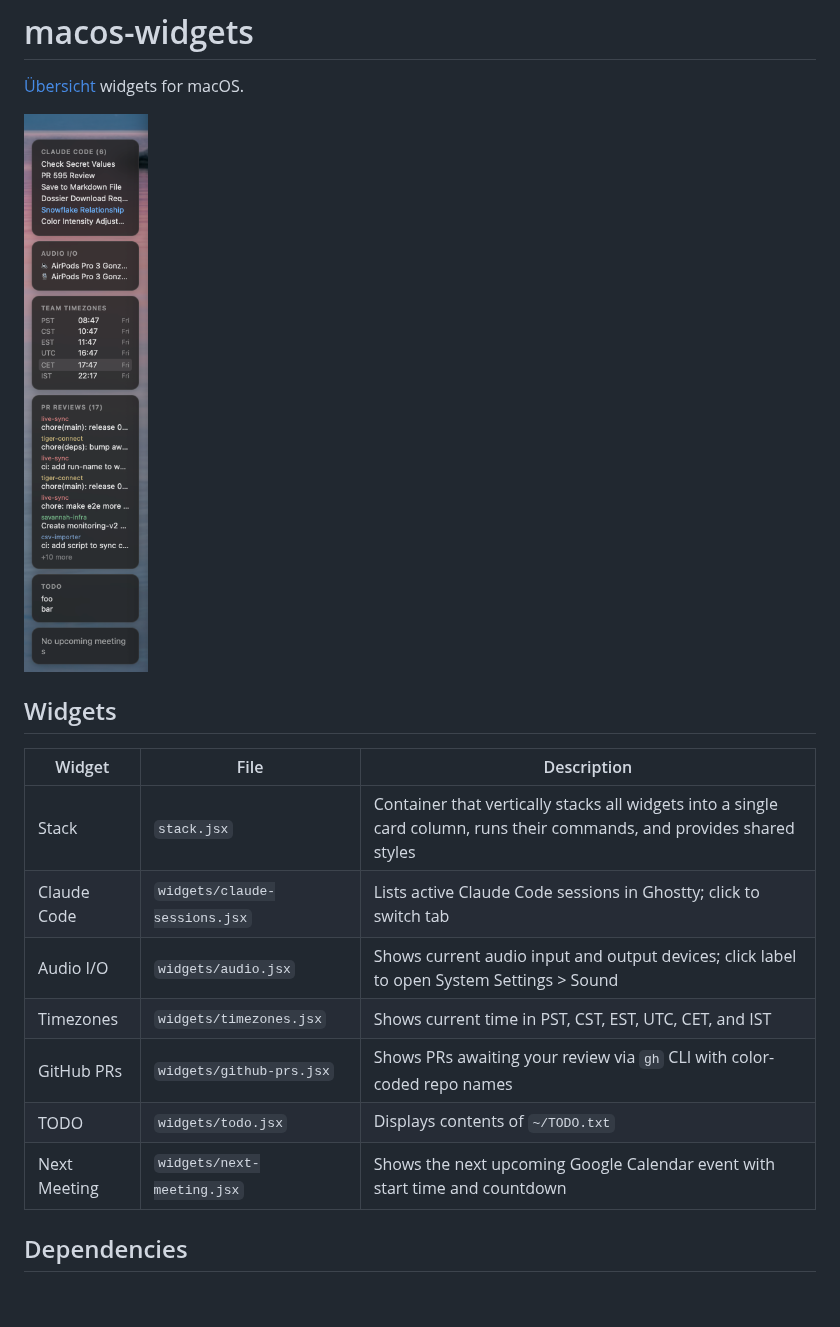
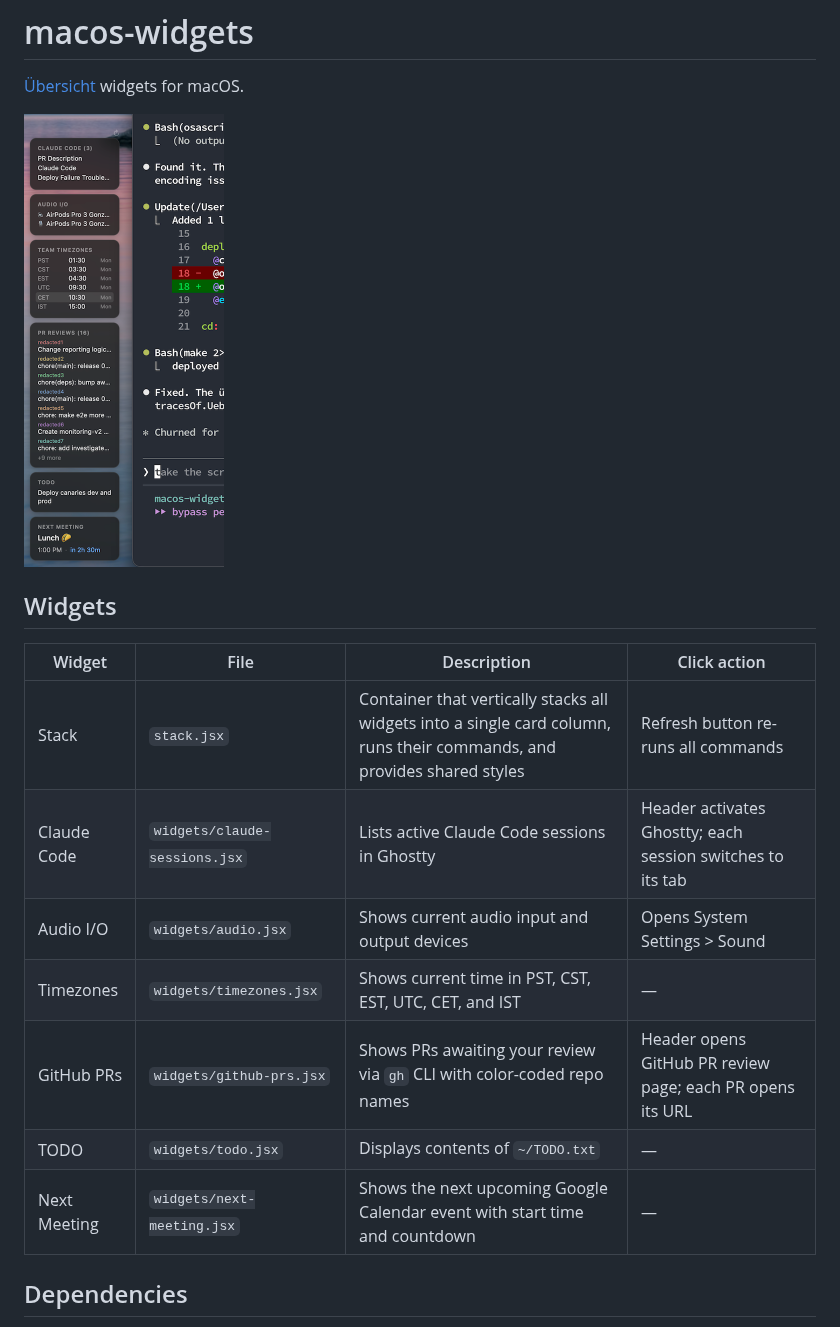
Before and after one commit to gonzaloserrano/macos-widgets, a Markdown page: README.md, the part around the change. Rendered like a GitHub page; pictures changed too: screenshot-02.png (added), screenshot.png (deleted); blank space fills up the shorter version.

```diff
--- a/README.md
+++ b/README.md
@@ -2,19 +2,19 @@
 
 [Übersicht](https://tracesof.net/uebersicht/) widgets for macOS.
 
-<img src="screenshot.png" width="250">
+<img src="screenshot-02.png" width="200">
 
 ## Widgets
 
-| Widget | File | Description |
-|--------|------|-------------|
-| Stack | `stack.jsx` | Container that vertically stacks all widgets into a single card column, runs their commands, and provides shared styles |
-| Claude Code | `widgets/claude-sessions.jsx` | Lists active Claude Code sessions in Ghostty; click to switch tab |
-| Audio I/O | `widgets/audio.jsx` | Shows current audio input and output devices; click label to open System Settings > Sound |
-| Timezones | `widgets/timezones.jsx` | Shows current time in PST, CST, EST, UTC, CET, and IST |
-| GitHub PRs | `widgets/github-prs.jsx` | Shows PRs awaiting your review via `gh` CLI with color-coded repo names |
-| TODO | `widgets/todo.jsx` | Displays contents of `~/TODO.txt` |
-| Next Meeting | `widgets/next-meeting.jsx` | Shows the next upcoming Google Calendar event with start time and countdown |
+| Widget | File | Description | Click action |
+|--------|------|-------------|--------------|
+| Stack | `stack.jsx` | Container that vertically stacks all widgets into a single card column, runs their commands, and provides shared styles | Refresh button re-runs all commands |
+| Claude Code | `widgets/claude-sessions.jsx` | Lists active Claude Code sessions in Ghostty | Header activates Ghostty; each session switches to its tab |
+| Audio I/O | `widgets/audio.jsx` | Shows current audio input and output devices | Opens System Settings > Sound |
+| Timezones | `widgets/timezones.jsx` | Shows current time in PST, CST, EST, UTC, CET, and IST | — |
+| GitHub PRs | `widgets/github-prs.jsx` | Shows PRs awaiting your review via `gh` CLI with color-coded repo names | Header opens GitHub PR review page; each PR opens its URL |
+| TODO | `widgets/todo.jsx` | Displays contents of `~/TODO.txt` | — |
+| Next Meeting | `widgets/next-meeting.jsx` | Shows the next upcoming Google Calendar event with start time and countdown | — |
 
 ## Dependencies
 
```
Also changed, not shown: 2 other files.
